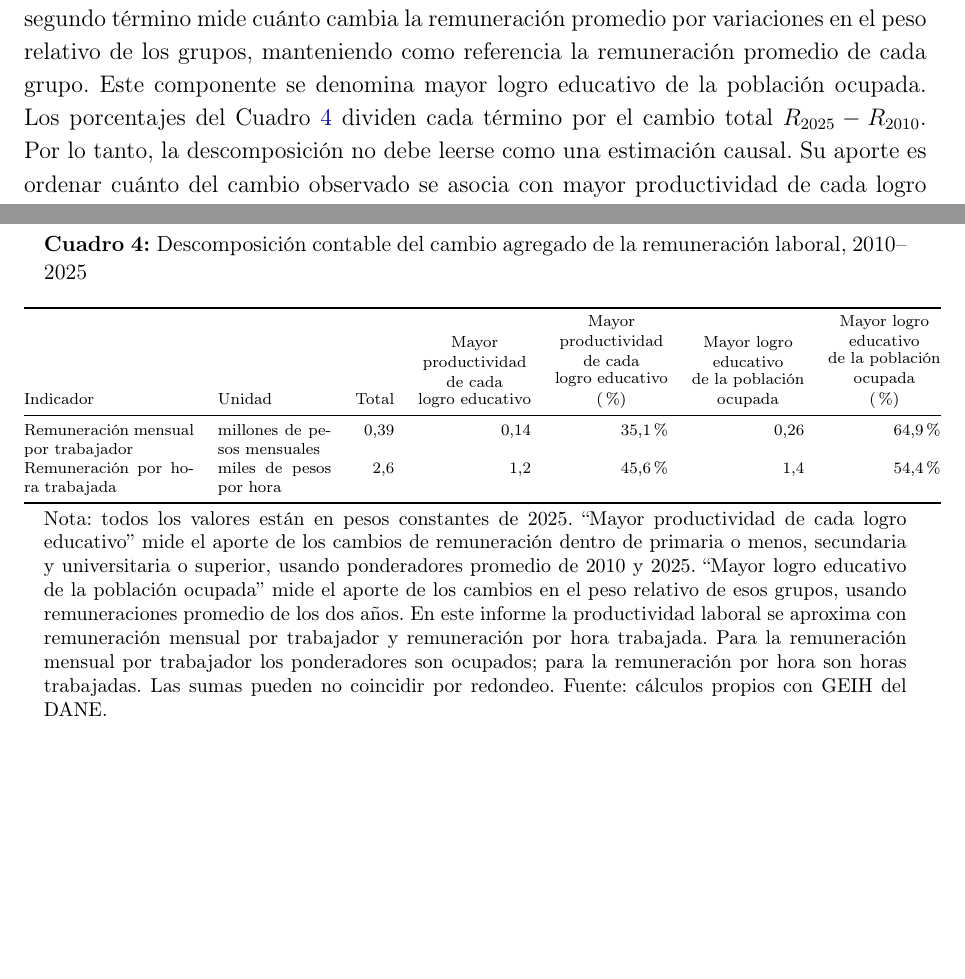
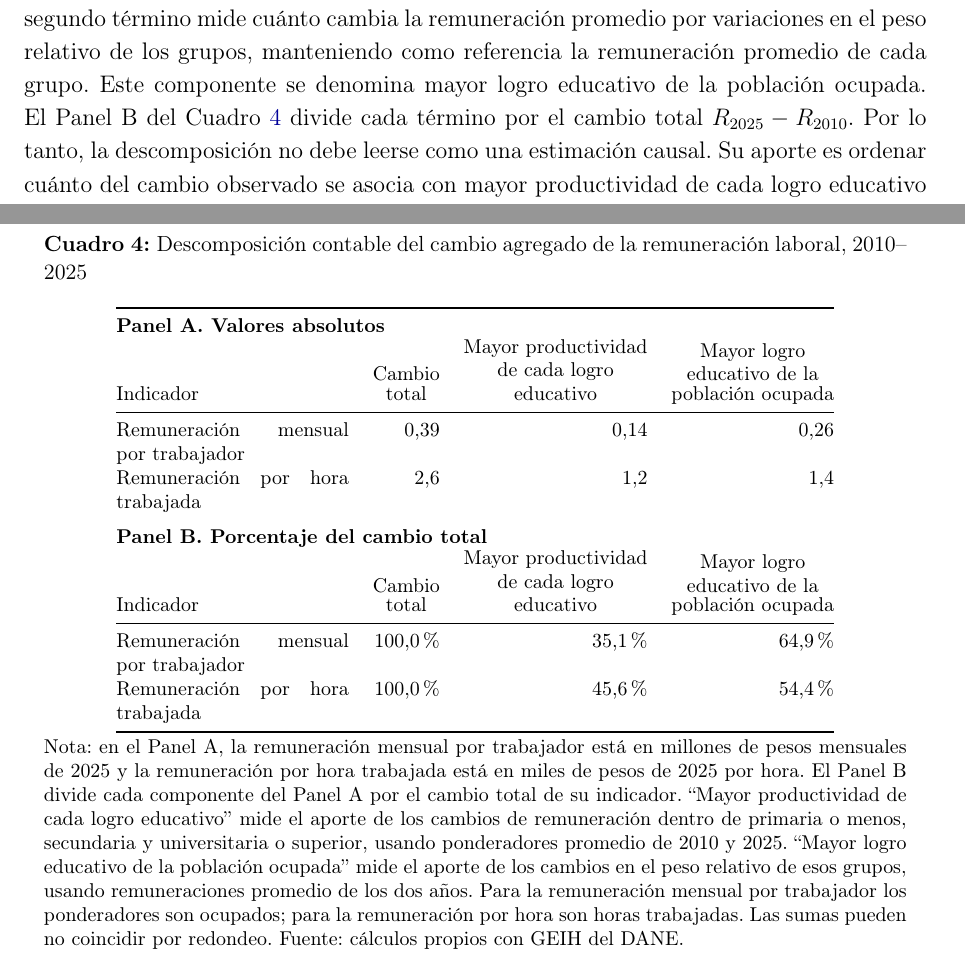
Before and after one commit to oliverpardo1979/Informe_Educacion, a LaTeX document (main.tex, which reads Paper/sections/CuerpoInformeRemuneracionEducacionGEIH.tex, Paper/sections/remuneracion_educacion_comparable_table.tex): two parts of pages 6 and 8 of 17 before the commit and two parts of pages 6 and 8 of 18 after it, joined at a grey line, cut so that both start at the same text, the shorter picture padded with empty space. Compiled offline with pdfLaTeX.

Commit message:
Split decomposition table into panels

```diff
--- a/Paper/sections/CuerpoInformeRemuneracionEducacionGEIH.tex
+++ b/Paper/sections/CuerpoInformeRemuneracionEducacionGEIH.tex
@@ -32,7 +32,7 @@ R_{2025}-R_{2010}
 \underbrace{\sum_g \bar{r}_g \left(s_{g,2025}-s_{g,2010}\right)}_{\substack{\text{mayor logro educativo}\\\text{de la población ocupada}}}.
 \end{aligned}
 \end{equation}
-El primer término mide cuánto cambia la remuneración promedio por variaciones de remuneración dentro de cada logro educativo, manteniendo como referencia el peso promedio de los grupos. Como la remuneración se usa aquí como aproximación de productividad laboral, este componente se denomina mayor productividad de cada logro educativo. El segundo término mide cuánto cambia la remuneración promedio por variaciones en el peso relativo de los grupos, manteniendo como referencia la remuneración promedio de cada grupo. Este componente se denomina mayor logro educativo de la población ocupada. Los porcentajes del Cuadro \ref{tab:descomposicion_remuneracion_educacion} dividen cada término por el cambio total \(R_{2025}-R_{2010}\). Por lo tanto, la descomposición no debe leerse como una estimación causal. Su aporte es ordenar cuánto del cambio observado se asocia con mayor productividad de cada logro educativo y cuánto con el mayor logro educativo de la población ocupada.
+El primer término mide cuánto cambia la remuneración promedio por variaciones de remuneración dentro de cada logro educativo, manteniendo como referencia el peso promedio de los grupos. Como la remuneración se usa aquí como aproximación de productividad laboral, este componente se denomina mayor productividad de cada logro educativo. El segundo término mide cuánto cambia la remuneración promedio por variaciones en el peso relativo de los grupos, manteniendo como referencia la remuneración promedio de cada grupo. Este componente se denomina mayor logro educativo de la población ocupada. El Panel B del Cuadro \ref{tab:descomposicion_remuneracion_educacion} divide cada término por el cambio total \(R_{2025}-R_{2010}\). Por lo tanto, la descomposición no debe leerse como una estimación causal. Su aporte es ordenar cuánto del cambio observado se asocia con mayor productividad de cada logro educativo y cuánto con el mayor logro educativo de la población ocupada.
 
 \textbf{La clasificación comparable reduce el logro educativo a tres grupos.} Primaria o menos agrupa ninguno, preescolar y básica primaria; secundaria agrupa básica secundaria y media; universitaria o superior agrupa la educación superior. Esta agregación permite comparar toda la serie, incluso antes de que la pregunta educativa se abriera en categorías más finas.
 
--- a/Paper/sections/remuneracion_educacion_comparable_table.tex
+++ b/Paper/sections/remuneracion_educacion_comparable_table.tex
@@ -60,14 +60,21 @@ Universitaria o superior & 15,9 & 17,2 & 0,50\% & +114,0\% & +70,8\% \\
 \centering
 \caption{Descomposición contable del cambio agregado de la remuneración laboral, 2010--2025}
 \label{tab:descomposicion_remuneracion_educacion}
-\scriptsize
-\begin{tabular}{@{}p{3.0cm}p{2.0cm}rrrrr@{}}
+\footnotesize
+\begin{tabular}{@{}p{4.1cm}rrr@{}}
 \toprule
-Indicador & Unidad & Total & \shortstack{Mayor\\productividad\\de cada\\logro educativo} & \shortstack{Mayor\\productividad\\de cada\\logro educativo\\(\%)} & \shortstack{Mayor logro\\educativo\\de la población\\ocupada} & \shortstack{Mayor logro\\educativo\\de la población\\ocupada\\(\%)} \\
+\multicolumn{4}{@{}l}{\textbf{Panel A. Valores absolutos}} \\
+Indicador & \shortstack{Cambio\\total} & \shortstack{Mayor productividad\\de cada logro\\educativo} & \shortstack{Mayor logro\\educativo de la\\población ocupada} \\
 \midrule
-Remuneración mensual por trabajador & millones de pesos mensuales & 0,39 & 0,14 & 35,1\% & 0,26 & 64,9\% \\
-Remuneración por hora trabajada & miles de pesos por hora & 2,6 & 1,2 & 45,6\% & 1,4 & 54,4\% \\
+Remuneración mensual por trabajador & 0,39 & 0,14 & 0,26 \\
+Remuneración por hora trabajada & 2,6 & 1,2 & 1,4 \\
+\addlinespace[0.6em]
+\multicolumn{4}{@{}l}{\textbf{Panel B. Porcentaje del cambio total}} \\
+Indicador & \shortstack{Cambio\\total} & \shortstack{Mayor productividad\\de cada logro\\educativo} & \shortstack{Mayor logro\\educativo de la\\población ocupada} \\
+\midrule
+Remuneración mensual por trabajador & 100,0\% & 35,1\% & 64,9\% \\
+Remuneración por hora trabajada & 100,0\% & 45,6\% & 54,4\% \\
 \bottomrule
 \end{tabular}
-\caption*{\footnotesize Nota: todos los valores están en pesos constantes de 2025. ``Mayor productividad de cada logro educativo'' mide el aporte de los cambios de remuneración dentro de primaria o menos, secundaria y universitaria o superior, usando ponderadores promedio de 2010 y 2025. ``Mayor logro educativo de la población ocupada'' mide el aporte de los cambios en el peso relativo de esos grupos, usando remuneraciones promedio de los dos años. En este informe la productividad laboral se aproxima con remuneración mensual por trabajador y remuneración por hora trabajada. Para la remuneración mensual por trabajador los ponderadores son ocupados; para la remuneración por hora son horas trabajadas. Las sumas pueden no coincidir por redondeo. Fuente: cálculos propios con GEIH del DANE.}
+\caption*{\footnotesize Nota: en el Panel A, la remuneración mensual por trabajador está en millones de pesos mensuales de 2025 y la remuneración por hora trabajada está en miles de pesos de 2025 por hora. El Panel B divide cada componente del Panel A por el cambio total de su indicador. ``Mayor productividad de cada logro educativo'' mide el aporte de los cambios de remuneración dentro de primaria o menos, secundaria y universitaria o superior, usando ponderadores promedio de 2010 y 2025. ``Mayor logro educativo de la población ocupada'' mide el aporte de los cambios en el peso relativo de esos grupos, usando remuneraciones promedio de los dos años. Para la remuneración mensual por trabajador los ponderadores son ocupados; para la remuneración por hora son horas trabajadas. Las sumas pueden no coincidir por redondeo. Fuente: cálculos propios con GEIH del DANE.}
 \end{table}
```
Also changed, not shown: Paper/sections/CuerpoInformeRemuneracionEducacionGEIH.tex (2 more changed lines).
